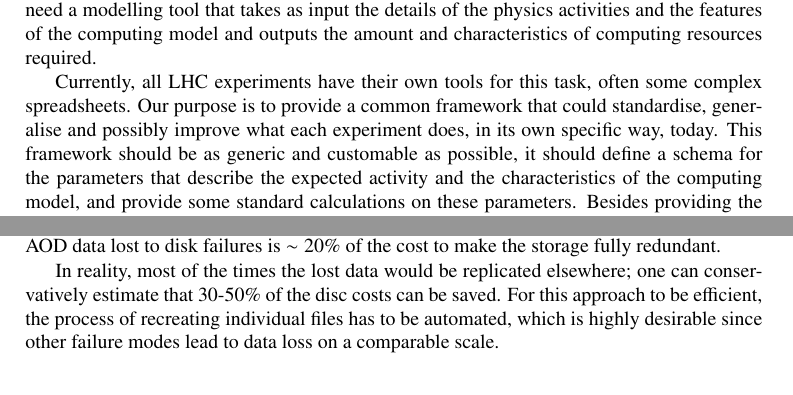
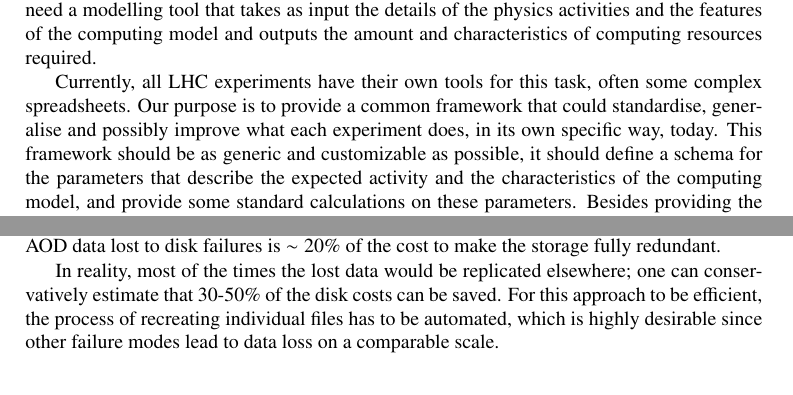
Before and after one commit to sciaba/chep2018-costmodel, a LaTeX document (costmodel.tex, which reads Hllhc.tex, Resources.tex): two parts of pages 4 and 7 of 8, joined at a grey line, cut so that both start at the same text. Compiled offline with pdfLaTeX.

Commit message:
A few corrections (post submission).

```diff
--- a/Hllhc.tex
+++ b/Hllhc.tex
@@ -123,7 +123,7 @@ re-generate the AOD data lost to disk failures is $\sim 20\%$ of the
 cost to make the storage fully redundant.
 
 In reality, most of the times the lost data would be replicated
-elsewhere; one can conservatively estimate that 30-50\% of the disc
+elsewhere; one can conservatively estimate that 30-50\% of the disk
 costs can be saved. For this approach to be efficient, the process of
 recreating individual files has to be automated, which is highly
 desirable since other failure modes lead to data loss on a comparable
--- a/Resources.tex
+++ b/Resources.tex
@@ -11,7 +11,7 @@ Currently, all LHC experiments have their own tools for this task,
 often some complex spreadsheets. Our purpose is to provide a common
 framework that could standardise, generalise and possibly improve what
 each experiment does, in its own specific way, today. This framework
-should be as generic and customable as possible, it should define a
+should be as generic and customizable as possible, it should define a
 schema for the parameters that describe the expected activity and the
 characteristics of the computing model, and provide some standard
 calculations on these parameters.  Besides providing the experiment
```
Also changed, not shown: Introduction.tex (+2 -2 lines).
